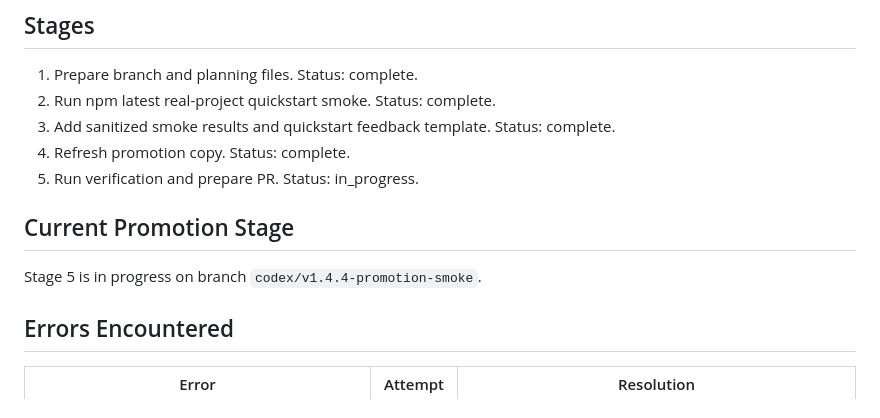
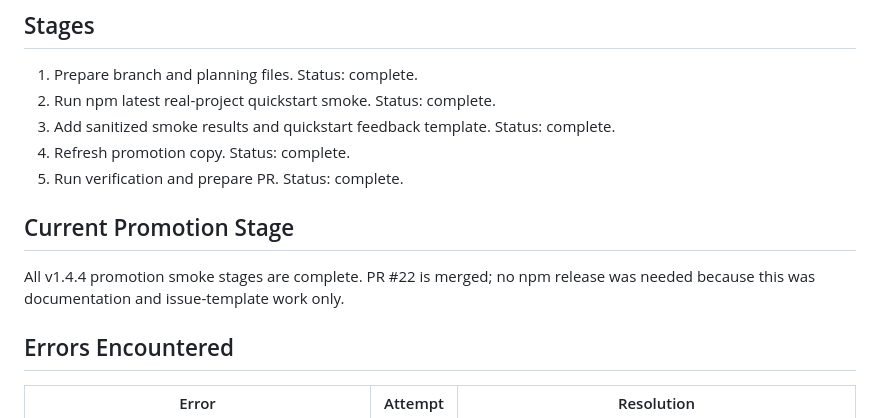
Before and after one commit to xixifusi1213-gif/ai-project-maintainer, a Markdown page: task_plan.md, the part around the change. GitHub-like rendering.

```diff
--- a/task_plan.md
+++ b/task_plan.md
@@ -288,11 +288,11 @@ Run a lightweight promotion and validation batch for `ai-project-maintainer@late
 2. Run npm latest real-project quickstart smoke. Status: complete.
 3. Add sanitized smoke results and quickstart feedback template. Status: complete.
 4. Refresh promotion copy. Status: complete.
-5. Run verification and prepare PR. Status: in_progress.
+5. Run verification and prepare PR. Status: complete.
 
 ## Current Promotion Stage
 
-Stage 5 is in progress on branch `codex/v1.4.4-promotion-smoke`.
+All v1.4.4 promotion smoke stages are complete. PR #22 is merged; no npm release was needed because this was documentation and issue-template work only.
 
 ## Errors Encountered
 
```
Also changed, not shown: progress.md (+6 -0 lines).
